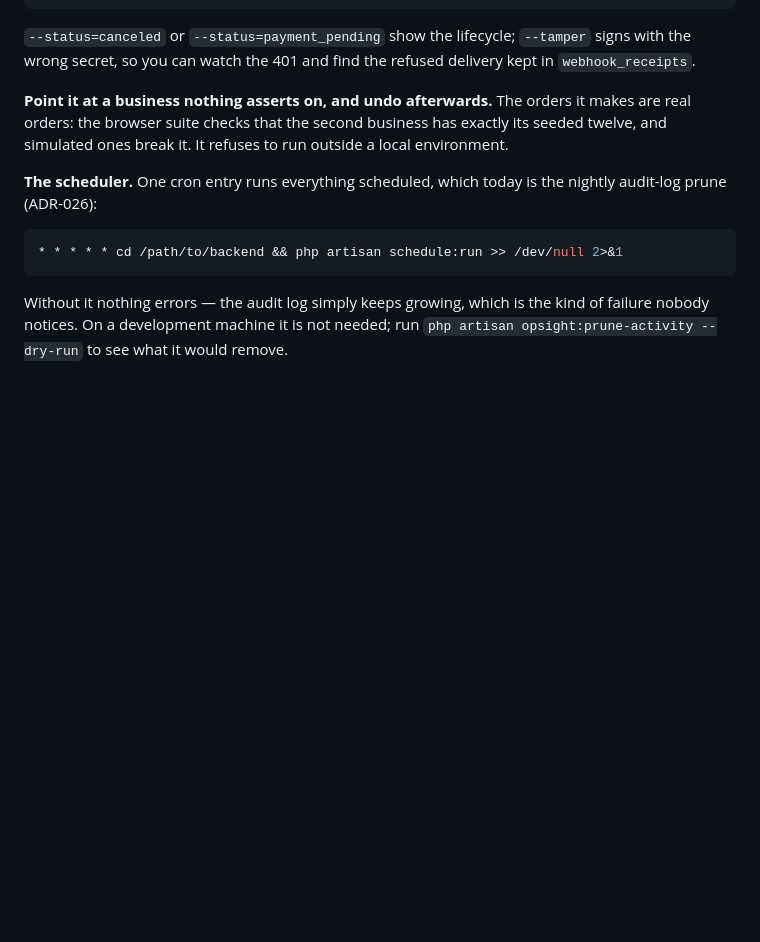
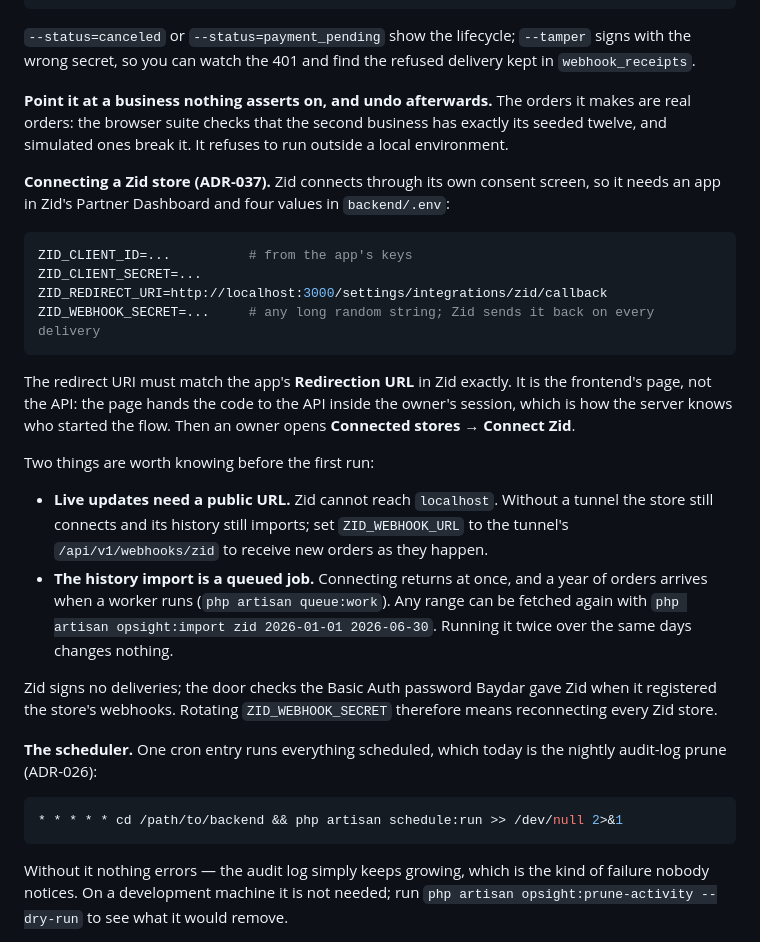
Before and after one commit to ahmedalhawajri89/opsight, a Markdown page: docs/SETUP.md, the part around the change. Rendered like a GitHub page; blank space fills up the shorter version.

````diff
--- a/docs/SETUP.md
+++ b/docs/SETUP.md
@@ -238,6 +238,37 @@ it makes are real orders: the browser suite checks that the second business has
 exactly its seeded twelve, and simulated ones break it. It refuses to run
 outside a local environment.
 
+**Connecting a Zid store (ADR-037).** Zid connects through its own consent
+screen, so it needs an app in Zid's Partner Dashboard and four values in
+`backend/.env`:
+
+```bash
+ZID_CLIENT_ID=...          # from the app's keys
+ZID_CLIENT_SECRET=...
+ZID_REDIRECT_URI=http://localhost:3000/settings/integrations/zid/callback
+ZID_WEBHOOK_SECRET=...     # any long random string; Zid sends it back on every delivery
+```
+
+The redirect URI must match the app's **Redirection URL** in Zid exactly. It is
+the frontend's page, not the API: the page hands the code to the API inside the
+owner's session, which is how the server knows who started the flow. Then an
+owner opens **Connected stores → Connect Zid**.
+
+Two things are worth knowing before the first run:
+
+- **Live updates need a public URL.** Zid cannot reach `localhost`. Without a
+  tunnel the store still connects and its history still imports; set
+  `ZID_WEBHOOK_URL` to the tunnel's `/api/v1/webhooks/zid` to receive new
+  orders as they happen.
+- **The history import is a queued job.** Connecting returns at once, and a
+  year of orders arrives when a worker runs (`php artisan queue:work`). Any
+  range can be fetched again with `php artisan opsight:import zid 2026-01-01 2026-06-30`.
+  Running it twice over the same days changes nothing.
+
+Zid signs no deliveries; the door checks the Basic Auth password Baydar gave
+Zid when it registered the store's webhooks. Rotating `ZID_WEBHOOK_SECRET`
+therefore means reconnecting every Zid store.
+
 **The scheduler.** One cron entry runs everything scheduled, which today is the nightly
 audit-log prune (ADR-026):
 
````
Also changed, not shown: docs/ROADMAP.md (+6 -1 lines), docs/architecture/DECISIONS.md (+38 -2 lines).
